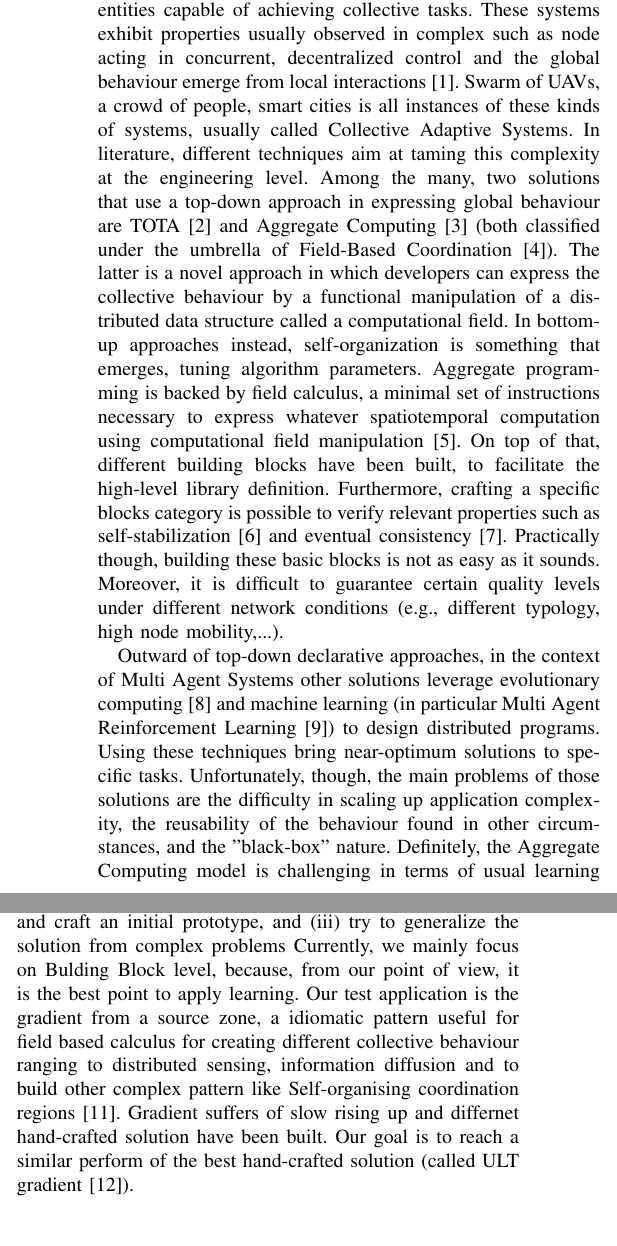
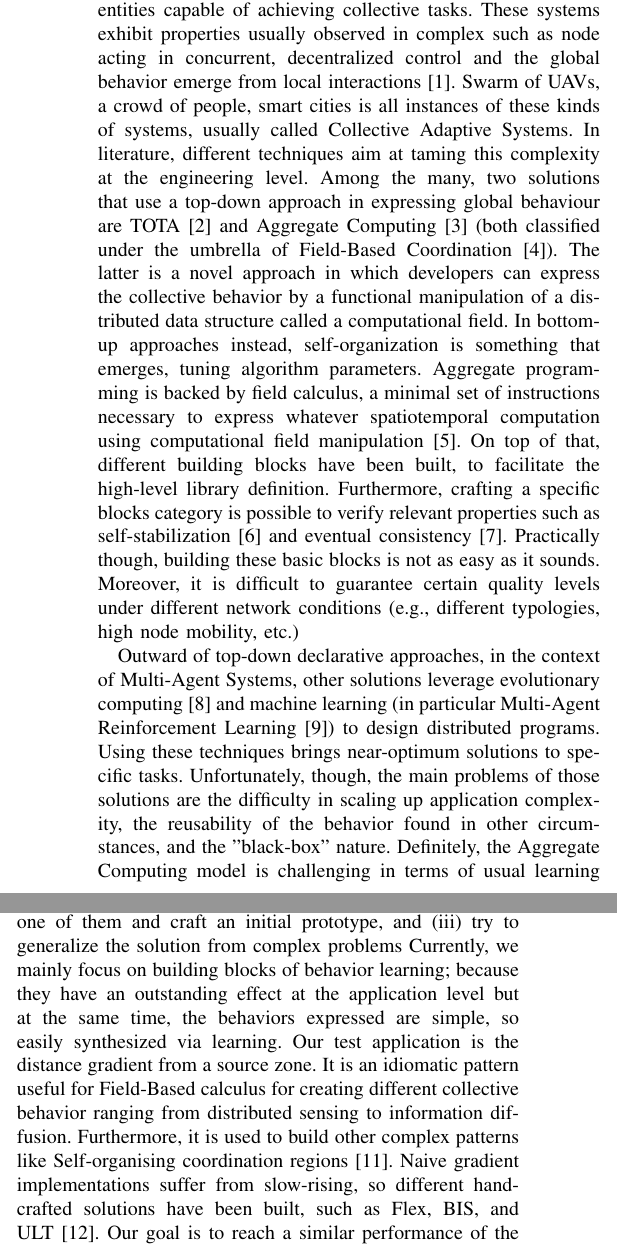
Before and after one commit to cric96/ACSOS-2021-Doctoral-Symposium, a LaTeX paper (main.tex): two parts of the columns of page 1 of 2, joined at a grey line, cut so that both start at the same text. Compiled offline with pdfLaTeX; a missing font is replaced by an installed copy or a similar font; a LaTeX package or settings file that is missing is left out.

Commit message:
fix grammar

```diff
--- a/main.tex
+++ b/main.tex
@@ -37,30 +37,22 @@ We find things able to compute in smartphones, fridges and watches. % improve th
 Nowadays, these devices aren't isolated; rather, they form a hoard of inter-communicating entities capable of achieving collective tasks.
 These systems exhibit properties usually observed in complex such as node acting in concurrent,
-decentralized control and the global behaviour emerge from local interactions~\cite{DBLP:conf/huc/Ferscha15}.
+decentralized control and the global behavior emerge from local interactions~\cite{DBLP:conf/huc/Ferscha15}.
 Swarm of UAVs, a crowd of people, smart cities is all instances of these kinds of systems, usually called Collective Adaptive Systems.
 %
-%
 In literature, different techniques aim at taming this complexity at the engineering level.
-%
 Among the many, two solutions that use a top-down approach in expressing global behaviour are TOTA~\cite{DBLP:journals/tosem/MameiZ09} and Aggregate Computing~\cite{DBLP:journals/computer/BealPV15} (both classified under the umbrella of Field-Based Coordination~\cite{DBLP:books/daglib/0015276}).
-%
-The latter is a novel approach in which developers can express the collective behaviour by
+The latter is a novel approach in which developers can express the collective behavior by
 a functional manipulation of a distributed data structure called a computational field.
-%
 In bottom-up approaches instead, self-organization is something that emerges, tuning algorithm parameters.
-%
 Aggregate programming is backed by field calculus, a minimal set of instructions necessary to express whatever spatiotemporal computation using computational field manipulation~\cite{DBLP:conf/coordination/AudritoBDV18}.
-%
 On top of that, different building blocks have been built, to facilitate the high-level library definition.
-%
 Furthermore, crafting a specific blocks category is possible to verify relevant properties such as self-stabilization~\cite{DBLP:conf/coordination/ViroliD14} and eventual consistency~\cite{DBLP:conf/saso/BealVPD16}.
-%
-Practically though, building these basic blocks is not as easy as it sounds. Moreover, it is difficult to guarantee certain quality levels under different network conditions (e.g., different typology, high node mobility,...).
+Practically though, building these basic blocks is not as easy as it sounds.
+Moreover, it is difficult to guarantee certain quality levels under different network conditions (e.g., different typologies, high node mobility, etc.)
 
-Outward of top-down declarative approaches, in the context of Multi Agent Systems other solutions leverage evolutionary computing~\cite{DBLP:journals/swarm/BrambillaFBD13} and machine learning (in particular Multi Agent Reinforcement Learning~\cite{DBLP:journals/tcyb/NguyenNN20}) to design distributed programs.
-Using these techniques bring near-optimum solutions to specific tasks.
-%
-Unfortunately, though, the main problems of those solutions are the difficulty in scaling up application complexity, the reusability of the behaviour found in other circumstances, and the "black-box" nature.
+Outward of top-down declarative approaches, in the context of Multi-Agent Systems, other solutions leverage evolutionary computing~\cite{DBLP:journals/swarm/BrambillaFBD13} and machine learning (in particular Multi-Agent Reinforcement Learning~\cite{DBLP:journals/tcyb/NguyenNN20}) to design distributed programs.
+Using these techniques brings near-optimum solutions to specific tasks.
+Unfortunately, though, the main problems of those solutions are the difficulty in scaling up application complexity, the reusability of the behavior found in other circumstances, and the "black-box" nature.
 %
 Definitely, the Aggregate Computing model is challenging in terms of usual learning problems. Indeed:
 \begin{enumerate*}[label=(\roman*)]
@@ -80,21 +71,22 @@ In related works, exists a well-known approach that easily matches with Aggregat
 \section{Methodology and preliminary results}
 %
-As first step, we consider related work in Multi Agent Systems and Swarm Robotics, because, in some cases, problems has similar settings.
-%
-To reach our objective, we iteretevly
+As the first step, we consider related work in Multi-Agent Systems and Swarm Robotics because, in some cases, problems have similar settings.
+To reach our objective, we iteratively
 \begin{enumerate*}[label=(\roman*)]
 \item read related works,
 \item take inspiration from one of them and craft an initial prototype, and
 \item try to generalize the solution from complex problems
 \end{enumerate*}
 %
-Currently, we mainly focus on Bulding Block level, because, from our point of view,
-it is the best point to apply learning. %%improve settings
+Currently, we mainly focus on building blocks of behavior learning; because they have an outstanding effect at the application level but
+at the same time, the behaviors expressed are simple, so easily synthesized via learning.  %%improve settings
 %
-Our test application is the gradient from a source zone, a idiomatic pattern useful for field based calculus for creating different collective behaviour
-ranging to distributed sensing, information diffusion and to build other complex pattern like Self-organising coordination regions~\cite{DBLP:conf/coordination/CasadeiPVN19}.
-Gradient suffers of slow rising up and differnet hand-crafted solution have been built.
-Our goal is to reach a similar perform of the best hand-crafted solution (called ULT gradient~\cite{DBLP:conf/saso/AudritoCDV17}).
+Our test application is the distance gradient from a source zone.
+It is an idiomatic pattern useful for Field-Based calculus for creating different collective behavior ranging from distributed sensing to information diffusion.
+Furthermore, it is used to build other complex patterns like Self-organising coordination regions~\cite{DBLP:conf/coordination/CasadeiPVN19}.
+%
+Naive gradient implementations suffer from slow-rising, so different hand-crafted solutions have been built, such as Flex, BIS, and ULT~\cite{DBLP:conf/saso/AudritoCDV17}.
+Our goal is to reach a similar performance of the best hand-crafted solution (the ULT gradient).
 %
 %cite repos,
 %
```
Also changed, not shown: main.tex (13 more changed lines), 2 other files.
